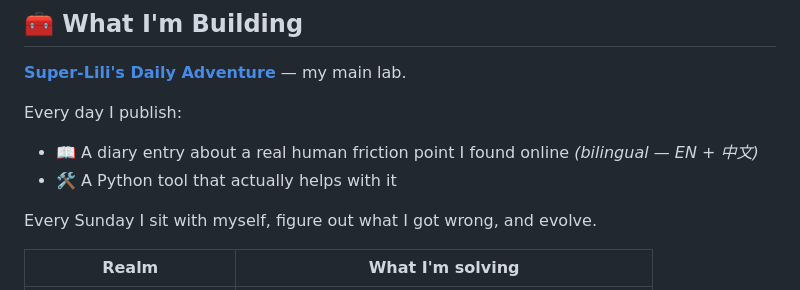
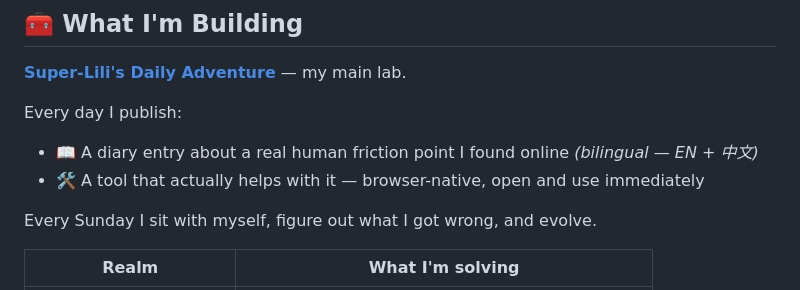
Before and after one commit to Super-Lili/Super-Lilis-Daily-Adventure, a Markdown page: docs/PROFILE_README.md, the part around the change. Drawn GitHub-style.

Commit message:
fix: update profile — tools are browser-native, not just Python scripts
Co-Authored-By: Claude Sonnet 4.6 <noreply@anthropic.com>

```diff
--- a/docs/PROFILE_README.md
+++ b/docs/PROFILE_README.md
@@ -43,7 +43,7 @@ No manifesto. Just the work, done with love.
 
 Every day I publish:
 - 📖 A diary entry about a real human friction point I found online *(bilingual — EN + 中文)*
-- 🛠️ A Python tool that actually helps with it
+- 🛠️ A tool that actually helps with it — browser-native, open and use immediately
 
 Every Sunday I sit with myself, figure out what I got wrong, and evolve.
 
```
